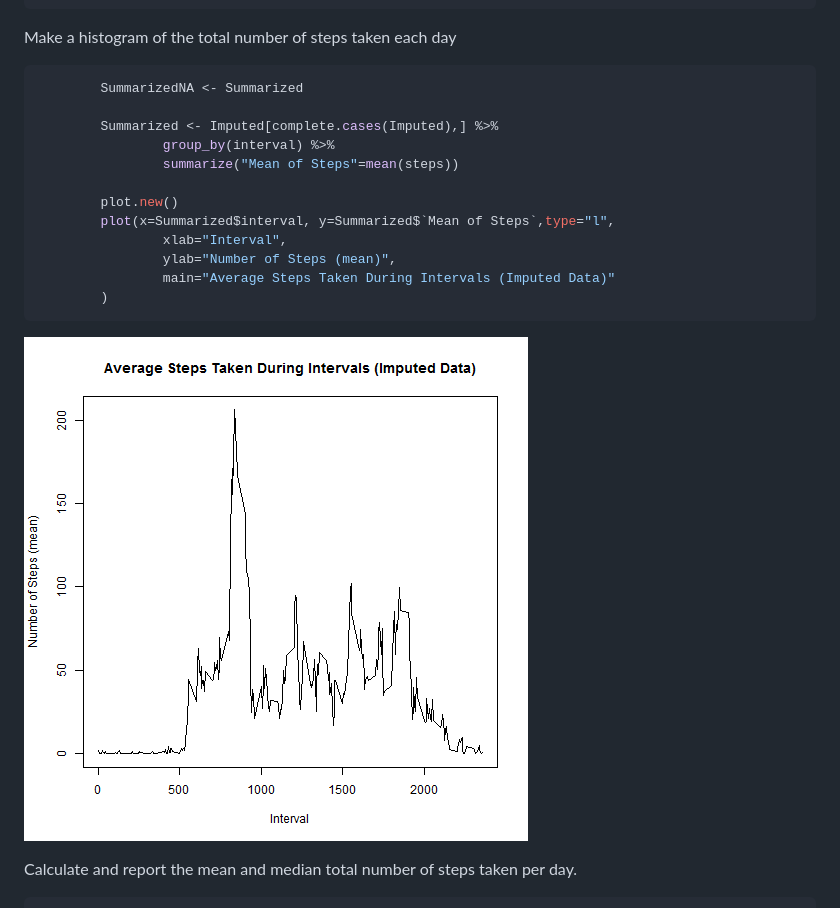
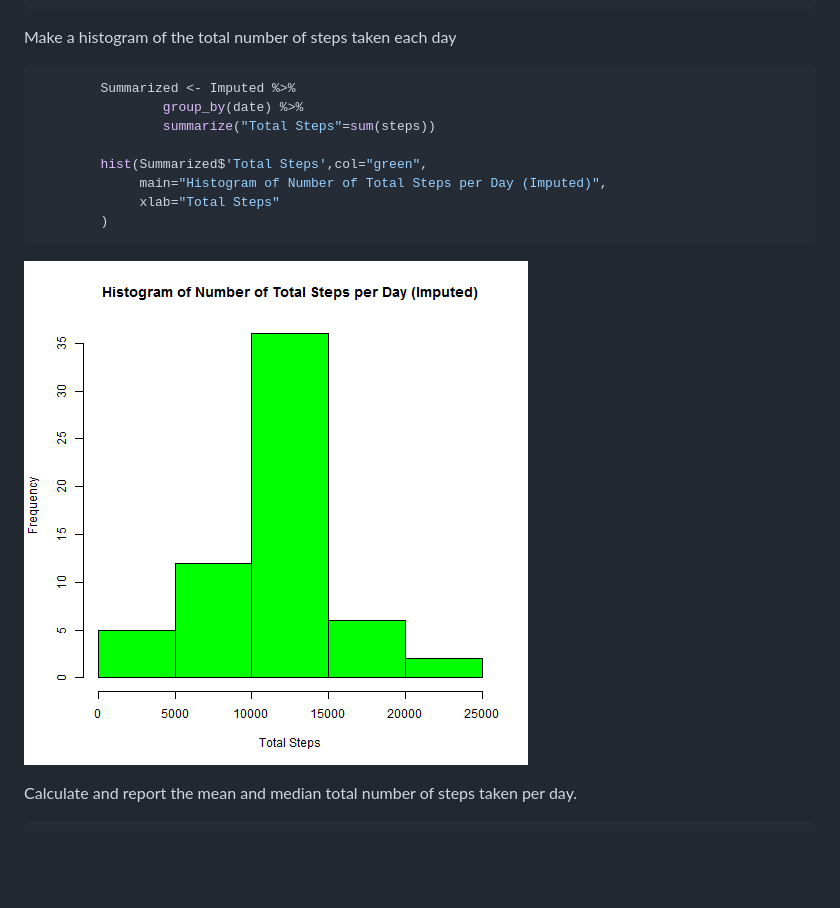
Before and after one commit to RyanMaley/RepData_Peer-Assessment-1, a Markdown page: PA1_template.md, the part around the change printed below. Rendered like a GitHub page; pictures changed too: figure/unnamed-chunk-9-1.png; blank space fills up the shorter version.

````diff
--- a/PA1_template.md
+++ b/PA1_template.md
@@ -162,17 +215,13 @@ Create a new dataset that is equal to the original dataset but with the missing
 Make a histogram of the total number of steps taken each day
 
 ```r
-        SummarizedNA <- Summarized
+        Summarized <- Imputed %>%
+                group_by(date) %>%
+                summarize("Total Steps"=sum(steps))
 
-        Summarized <- Imputed[complete.cases(Imputed),] %>%
-                group_by(interval) %>%
-                summarize("Mean of Steps"=mean(steps))
-
-        plot.new()
-        plot(x=Summarized$interval, y=Summarized$`Mean of Steps`,type="l",
-                xlab="Interval",
-                ylab="Number of Steps (mean)",
-                main="Average Steps Taken During Intervals (Imputed Data)"
+        hist(Summarized$'Total Steps',col="green",
+             main="Histogram of Number of Total Steps per Day (Imputed)",
+             xlab="Total Steps"
         )
 ```
 
````
Also changed, not shown: other parts of PA1_template.md (+55 -2 lines), 2 other files.
